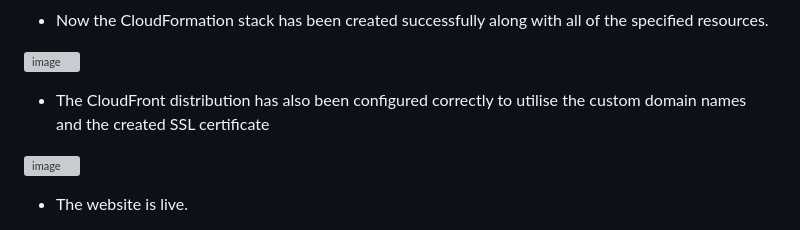
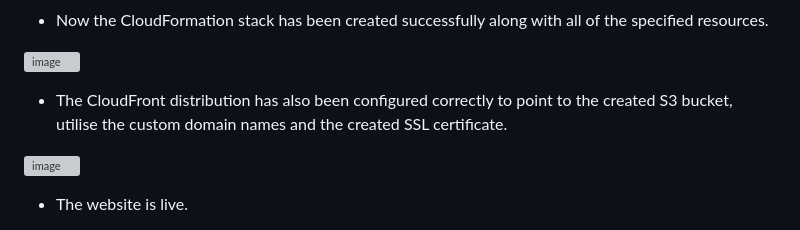
Before and after one commit to AzharR11/Find-My-IP-Address, a Markdown page: README.md, the part around the change. GitHub-like rendering; grey boxes are pictures that could not be loaded.

```diff
--- a/README.md
+++ b/README.md
@@ -69,7 +69,7 @@ Looking ahead, I'd like to further streamline the deployment process by eliminat
 
 ![image](https://github.com/AzharR11/Find-My-IP-Address/assets/51958831/e0e18ddf-2f1a-4516-9314-1f2bbec37005)
 
-* The CloudFront distribution has also been configured correctly to utilise the custom domain names and the created SSL certificate
+* The CloudFront distribution has also been configured correctly to point to the created S3 bucket, utilise the custom domain names and the created SSL certificate.
 
 ![image](https://github.com/AzharR11/Find-My-IP-Address/assets/51958831/2fa049dc-bb1d-4eac-8623-5e51b2884540)
 
```
